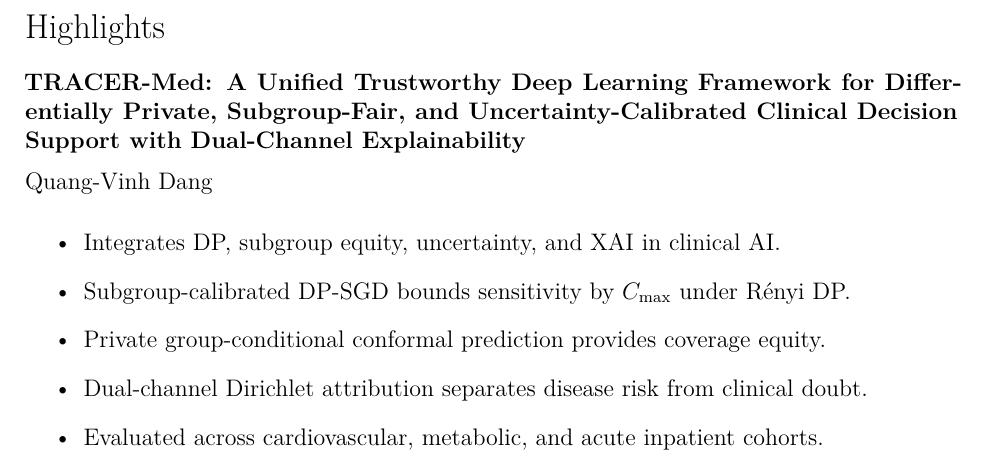
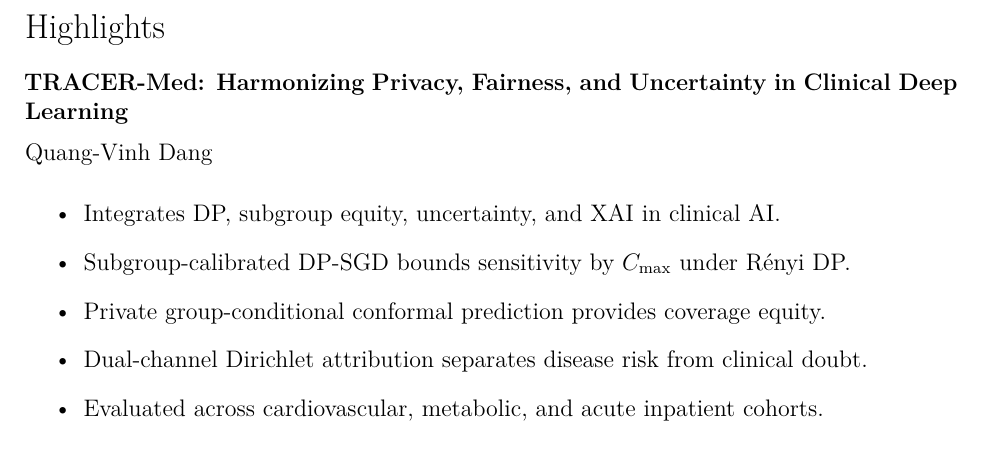
Before and after one commit to vinhqdang/biomedical_privacy_research, a LaTeX paper (manuscript/main.tex): part of page 1 of 26, cut so that both start at the same text. Compiled offline with pdfLaTeX.

Commit message:
refactor(manuscript): shorten title for clarity and impact

```diff
--- a/manuscript/main.tex
+++ b/manuscript/main.tex
@@ -21,7 +21,7 @@
 
 \begin{frontmatter}
 
-\title{TRACER-Med: A Unified Trustworthy Deep Learning Framework for Differentially Private, Subgroup-Fair, and Uncertainty-Calibrated Clinical Decision Support with Dual-Channel Explainability}
+\title{TRACER-Med: Harmonizing Privacy, Fairness, and Uncertainty in Clinical Deep Learning}
 
 \author[inst1]{Quang-Vinh Dang\corref{cor1}}
 \ead{vinh.dq4@buv.edu.vn}
```
Also changed, not shown: manuscript/main.pdf.
